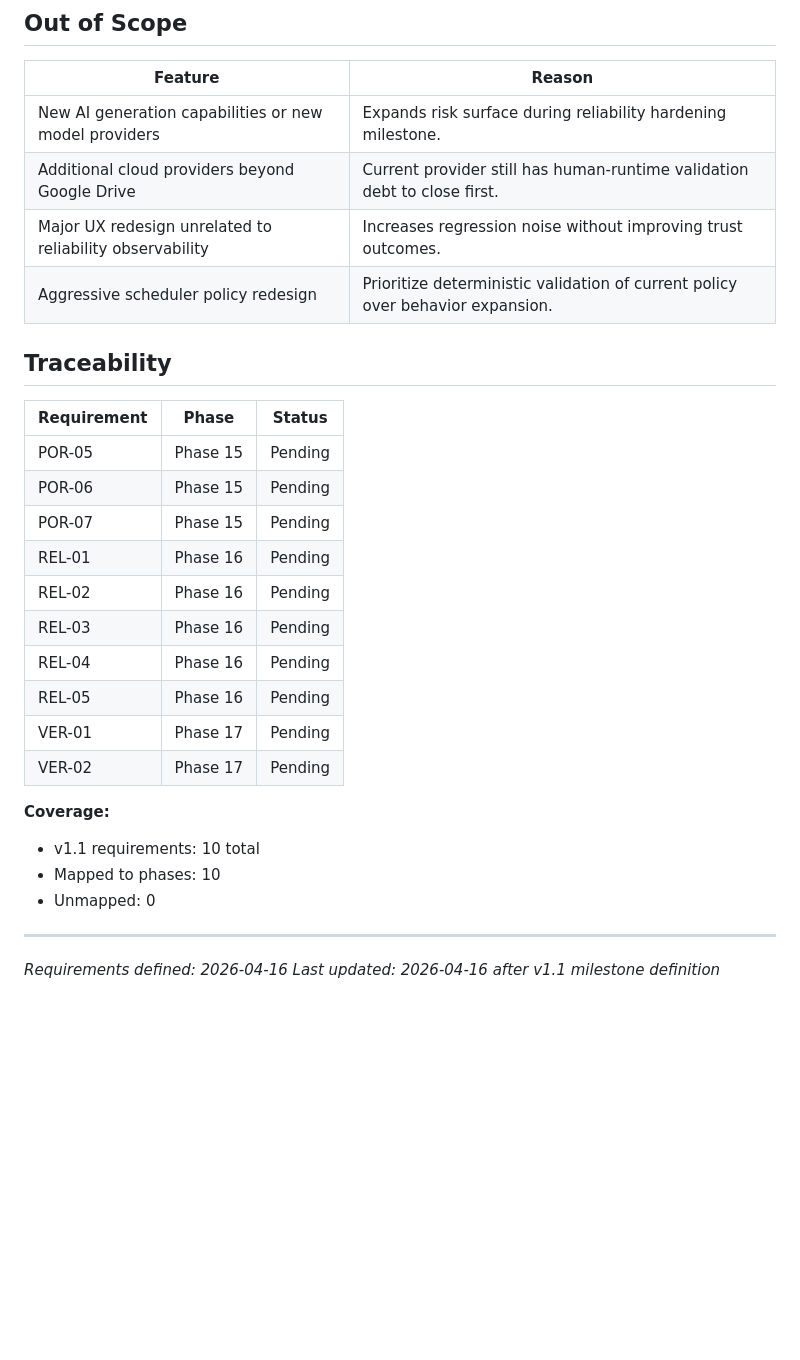
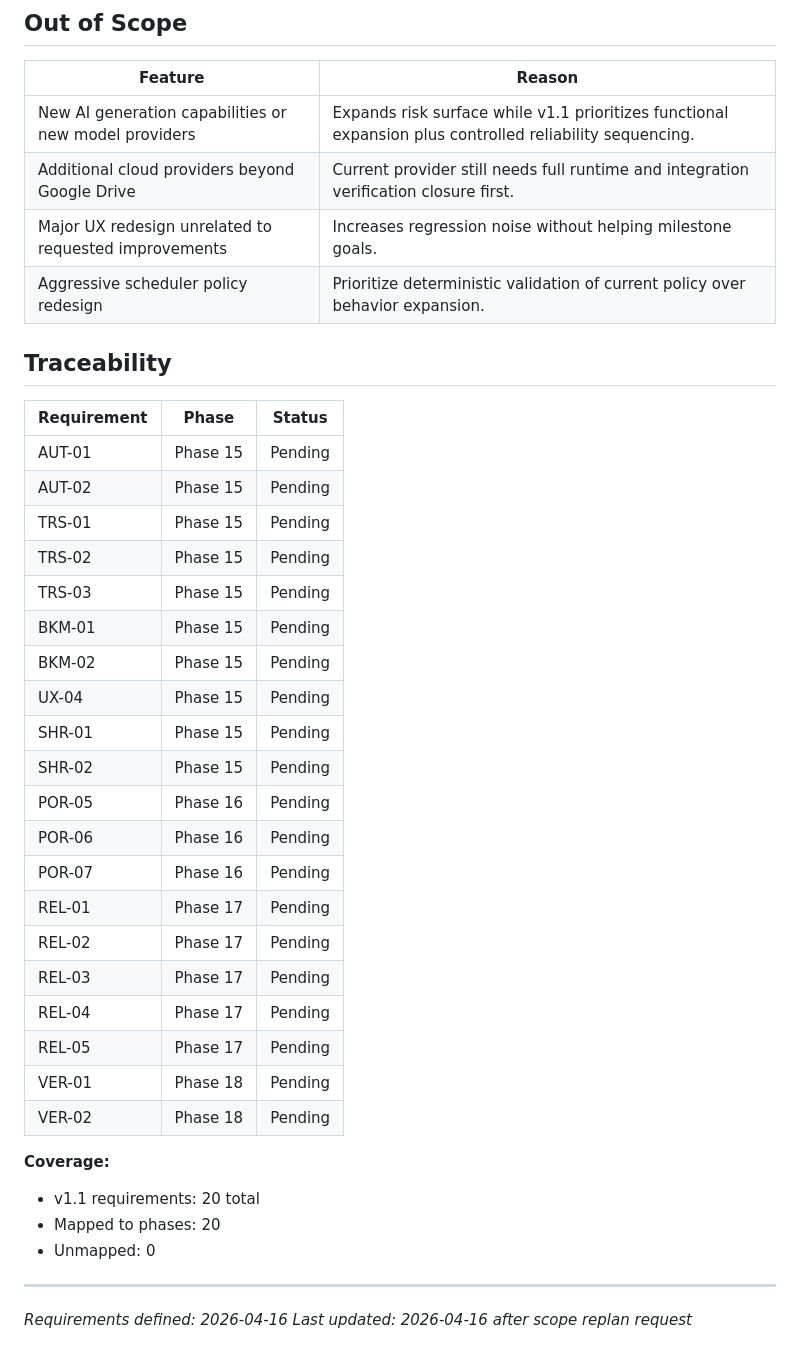
Before and after one commit to juliancervino/mnemata, a Markdown page: .planning/REQUIREMENTS.md, the part around one of its changes. GitHub-like rendering; blank space fills up the shorter version.

Commit message:
docs: replan v1.1 feature-first phase 15
Move requested functional scope into phase 15, shift reliability to phases 16-18, and update requirement traceability accordingly.

```diff
--- a/.planning/REQUIREMENTS.md
+++ b/.planning/REQUIREMENTS.md
@@ -38,31 +60,41 @@ Requirements for the v1.1 milestone (Reliability & Verification).
 
 | Feature | Reason |
 |---------|--------|
-| New AI generation capabilities or new model providers | Expands risk surface during reliability hardening milestone. |
-| Additional cloud providers beyond Google Drive | Current provider still has human-runtime validation debt to close first. |
-| Major UX redesign unrelated to reliability observability | Increases regression noise without improving trust outcomes. |
+| New AI generation capabilities or new model providers | Expands risk surface while v1.1 prioritizes functional expansion plus controlled reliability sequencing. |
+| Additional cloud providers beyond Google Drive | Current provider still needs full runtime and integration verification closure first. |
+| Major UX redesign unrelated to requested improvements | Increases regression noise without helping milestone goals. |
 | Aggressive scheduler policy redesign | Prioritize deterministic validation of current policy over behavior expansion. |
 
 ## Traceability
 
 | Requirement | Phase | Status |
 |-------------|-------|--------|
-| POR-05 | Phase 15 | Pending |
-| POR-06 | Phase 15 | Pending |
-| POR-07 | Phase 15 | Pending |
-| REL-01 | Phase 16 | Pending |
-| REL-02 | Phase 16 | Pending |
-| REL-03 | Phase 16 | Pending |
-| REL-04 | Phase 16 | Pending |
-| REL-05 | Phase 16 | Pending |
-| VER-01 | Phase 17 | Pending |
-| VER-02 | Phase 17 | Pending |
+| AUT-01 | Phase 15 | Pending |
+| AUT-02 | Phase 15 | Pending |
+| TRS-01 | Phase 15 | Pending |
+| TRS-02 | Phase 15 | Pending |
+| TRS-03 | Phase 15 | Pending |
+| BKM-01 | Phase 15 | Pending |
+| BKM-02 | Phase 15 | Pending |
+| UX-04 | Phase 15 | Pending |
+| SHR-01 | Phase 15 | Pending |
+| SHR-02 | Phase 15 | Pending |
+| POR-05 | Phase 16 | Pending |
+| POR-06 | Phase 16 | Pending |
+| POR-07 | Phase 16 | Pending |
+| REL-01 | Phase 17 | Pending |
+| REL-02 | Phase 17 | Pending |
+| REL-03 | Phase 17 | Pending |
+| REL-04 | Phase 17 | Pending |
+| REL-05 | Phase 17 | Pending |
+| VER-01 | Phase 18 | Pending |
+| VER-02 | Phase 18 | Pending |
 
 **Coverage:**
-- v1.1 requirements: 10 total
-- Mapped to phases: 10
+- v1.1 requirements: 20 total
+- Mapped to phases: 20
 - Unmapped: 0
 
 ---
 *Requirements defined: 2026-04-16*
-*Last updated: 2026-04-16 after v1.1 milestone definition*
+*Last updated: 2026-04-16 after scope replan request*
```
Also changed, not shown: other parts of .planning/REQUIREMENTS.md (+26 -4 lines), .planning/ROADMAP.md (+35 -17 lines).
